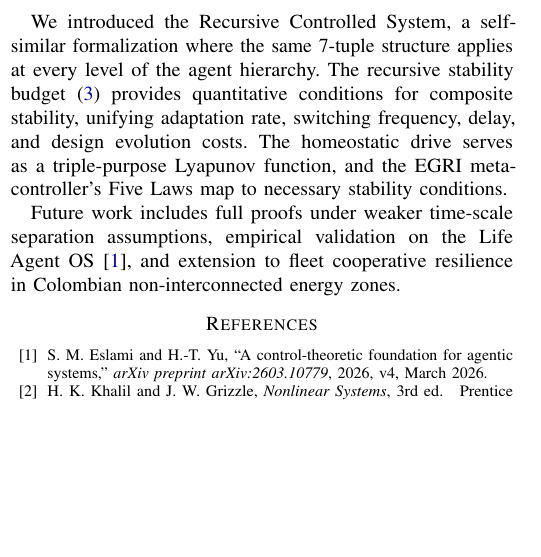
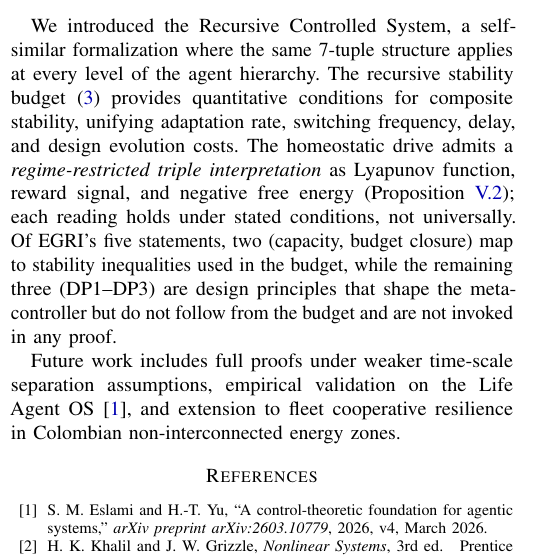
Before and after one commit to broomva/rcs, a LaTeX paper (papers/p0-foundations/main-ieee.tex): part of one column of page 3 of 4, cut so that both start at the same text, the shorter picture padded with empty space. Compiled offline with pdfLaTeX.

Commit message:
fix(p0): sync conclusion with regime-restricted prop:triple and EGRI demotion (CodeRabbit)
The IEEE conclusion still described the homeostatic drive as a
'triple-purpose Lyapunov function' and claimed EGRI's 'Five Laws map
to necessary stability conditions' -- both overclaims that contradict
the body's regime-restricted Proposition~\ref{prop:triple} and the
Section~\ref{sec:egri} demotion of three laws to design principles
(DP1--DP3).  Rewritten to: (1) cite prop:triple for a conditional
triple interpretation, and (2) state explicitly that only two EGRI
statements (capacity, budget closure) map to stability inequalities
while DP1--DP3 are design principles not invoked in any proof.

The article main.tex has no conclusion section, so no change there.

Co-Authored-By: Claude Opus 4.7 (1M context) <noreply@anthropic.com>

```diff
--- a/papers/p0-foundations/main-ieee.tex
+++ b/papers/p0-foundations/main-ieee.tex
@@ -521,8 +521,14 @@ where the same 7-tuple structure applies at every level of the agent
 hierarchy.  The recursive stability budget~\eqref{eq:budget} provides
 quantitative conditions for composite stability, unifying adaptation rate,
 switching frequency, delay, and design evolution costs.  The homeostatic
-drive serves as a triple-purpose Lyapunov function, and the EGRI meta-controller's
-Five Laws map to necessary stability conditions.
+drive admits a \emph{regime-restricted triple interpretation} as
+Lyapunov function, reward signal, and negative free energy
+(Proposition~\ref{prop:triple}); each reading holds under stated
+conditions, not universally.  Of EGRI's five statements, two (capacity,
+budget closure) map to stability inequalities used in the budget, while
+the remaining three (DP1--DP3) are design principles that shape the
+meta-controller but do not follow from the budget and are not invoked
+in any proof.
 
 Future work includes full proofs under weaker time-scale separation
 assumptions, empirical validation on the Life Agent OS~\cite{eslami2026control},
```
